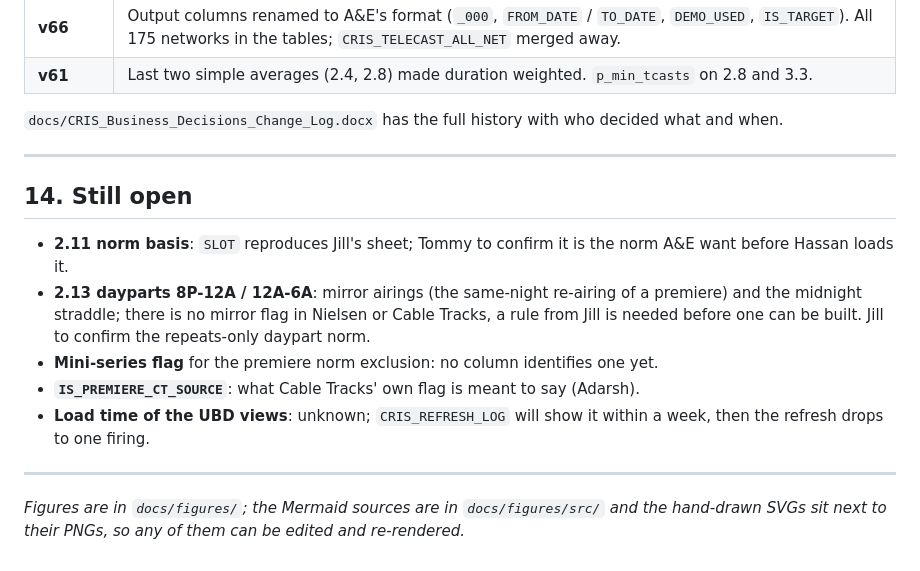
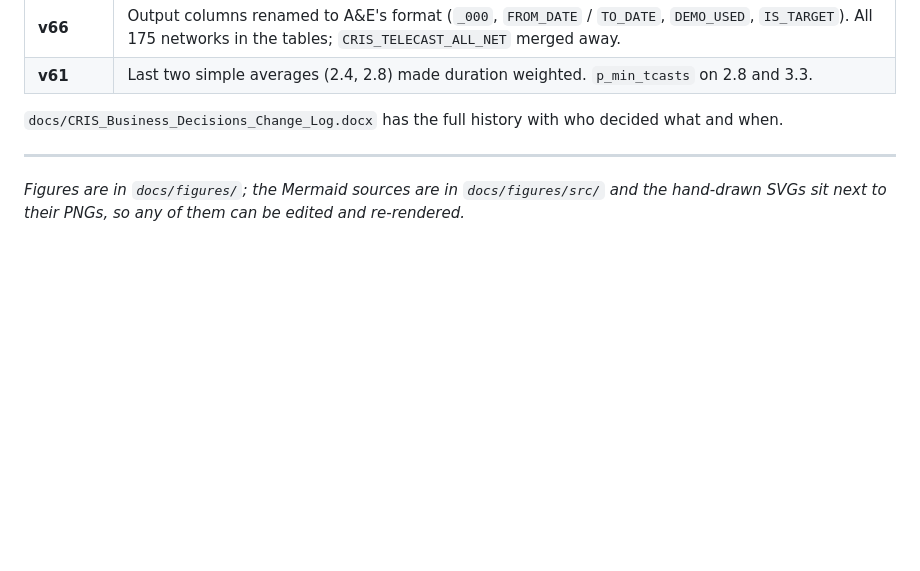
Before and after one commit to eninosiira/all_sql_and_docs, a Markdown page: README.md, the part around the change. Drawn GitHub-style; blank space fills up the shorter version.

Commit message:
adding latest version README

```diff
--- a/README.md
+++ b/README.md
@@ -284,14 +284,4 @@ Every run writes to `CRIS_REFRESH_LOG`: one `SKIPPED` row when there is nothing
 
 ---
 
-## 14. Still open
-
-- **2.11 norm basis**: `SLOT` reproduces Jill's sheet; Tommy to confirm it is the norm A&E want before Hassan loads it.
-- **2.13 dayparts 8P-12A / 12A-6A**: mirror airings (the same-night re-airing of a premiere) and the midnight straddle; there is no mirror flag in Nielsen or Cable Tracks, a rule from Jill is needed before one can be built. Jill to confirm the repeats-only daypart norm.
-- **Mini-series flag** for the premiere norm exclusion: no column identifies one yet.
-- **`IS_PREMIERE_CT_SOURCE`**: what Cable Tracks' own flag is meant to say (Adarsh).
-- **Load time of the UBD views**: unknown; `CRIS_REFRESH_LOG` will show it within a week, then the refresh drops to one firing.
-
----
-
 *Figures are in `docs/figures/`; the Mermaid sources are in `docs/figures/src/` and the hand-drawn SVGs sit next to their PNGs, so any of them can be edited and re-rendered.*
```
